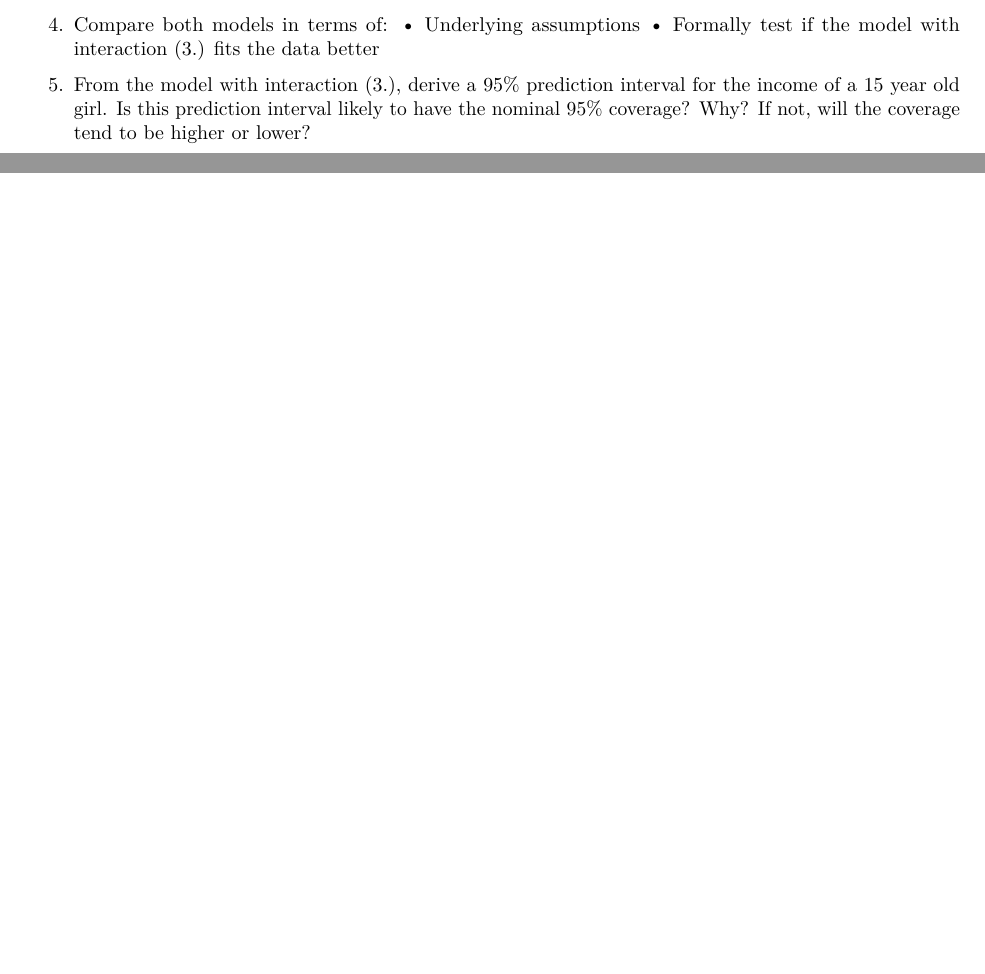
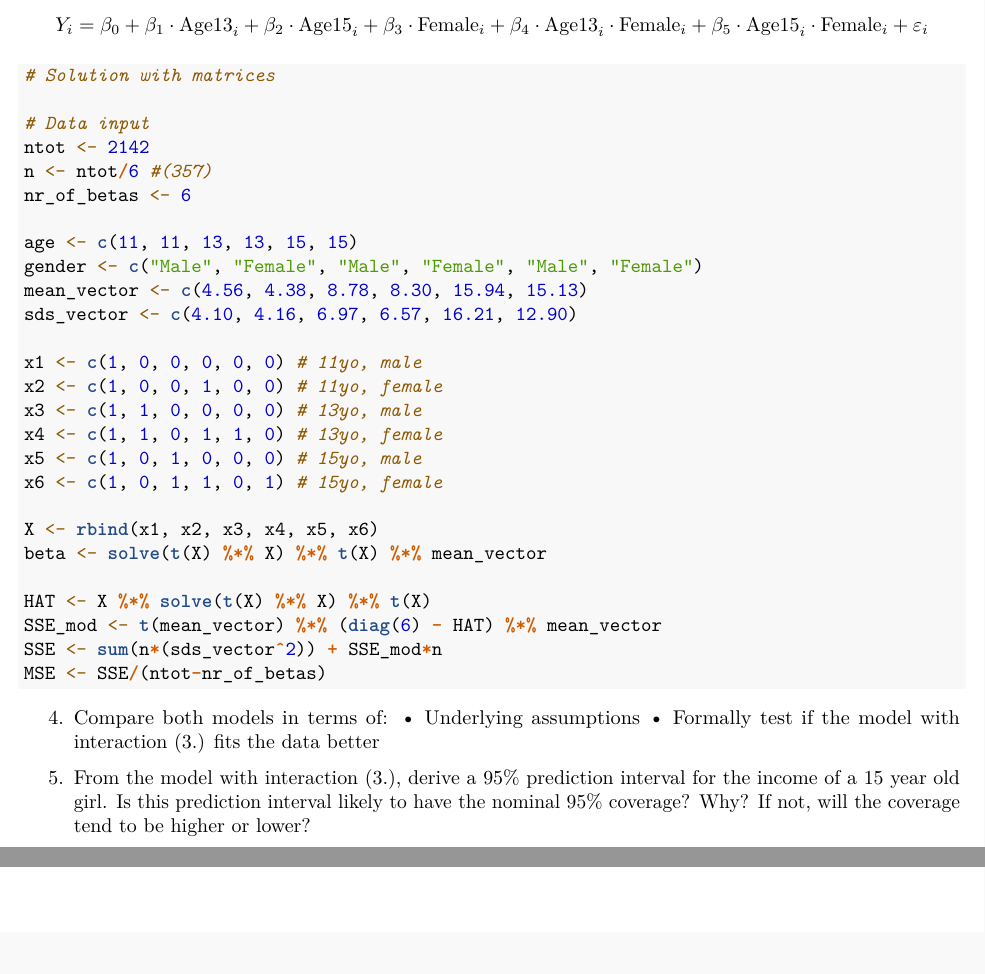
Before and after one commit to Bart01Smets/CDA-project, an R Markdown document (theoretical_exercise.rmd): two parts of page 5 of 5, joined at a grey line, cut at the place of the change. Rendered offline with R 4.5, knitr and Pandoc, then LaTeX, with nearby package versions.

Commit message:
smalll changes

````diff
--- a/theoretical_exercise.rmd
+++ b/theoretical_exercise.rmd
@@ -233,6 +233,39 @@ their interaction.
 • Estimate the residual variance
 • Interpret the gender-effect parameter(s)
 
+$$Y_i = \beta_0 + \beta_1 \cdot \text{Age13}_i + \beta_2 \cdot \text{Age15}_i + \beta_3 \cdot \text{Female}_i + \beta_4 \cdot \text{Age13}_i \cdot \text{Female}_i + \beta_5 \cdot \text{Age15}_i \cdot \text{Female}_i+ \varepsilon_i$$
+
+```{r matrices 3}
+# Solution with matrices
+
+# Data input
+ntot <- 2142
+n <- ntot/6 #(357)
+nr_of_betas <- 6
+
+age <- c(11, 11, 13, 13, 15, 15)
+gender <- c("Male", "Female", "Male", "Female", "Male", "Female")
+mean_vector <- c(4.56, 4.38, 8.78, 8.30, 15.94, 15.13)
+sds_vector <- c(4.10, 4.16, 6.97, 6.57, 16.21, 12.90)
+
+x1 <- c(1, 0, 0, 0, 0, 0) # 11yo, male
+x2 <- c(1, 0, 0, 1, 0, 0) # 11yo, female
+x3 <- c(1, 1, 0, 0, 0, 0) # 13yo, male
+x4 <- c(1, 1, 0, 1, 1, 0) # 13yo, female
+x5 <- c(1, 0, 1, 0, 0, 0) # 15yo, male
+x6 <- c(1, 0, 1, 1, 0, 1) # 15yo, female
+
+X <- rbind(x1, x2, x3, x4, x5, x6)
+beta <- solve(t(X) %*% X) %*% t(X) %*% mean_vector
+
+HAT <- X %*% solve(t(X) %*% X) %*% t(X)
+SSE_mod <- t(mean_vector) %*% (diag(6) - HAT) %*% mean_vector
+SSE <- sum(n*(sds_vector^2)) + SSE_mod*n
+MSE <- SSE/(ntot-nr_of_betas)
+
+```
+
+
 4. Compare both models in terms of:
 • Underlying assumptions
 • Formally test if the model with interaction (3.) fits the data better
````
Also changed, not shown: Simulation_script.R (+5 -4 lines), theoretical_exercise.rmd (2 more changed lines).
